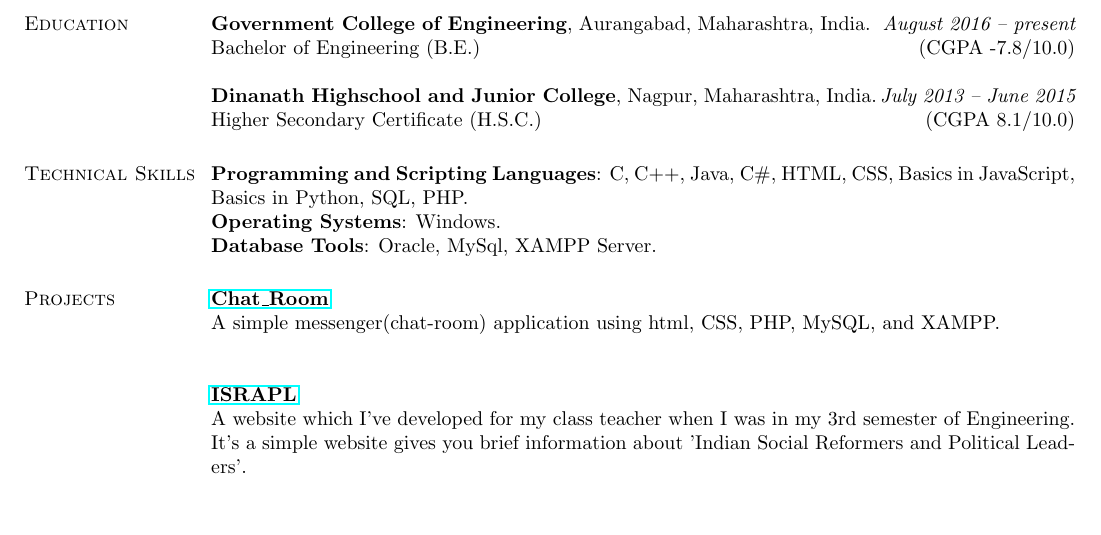
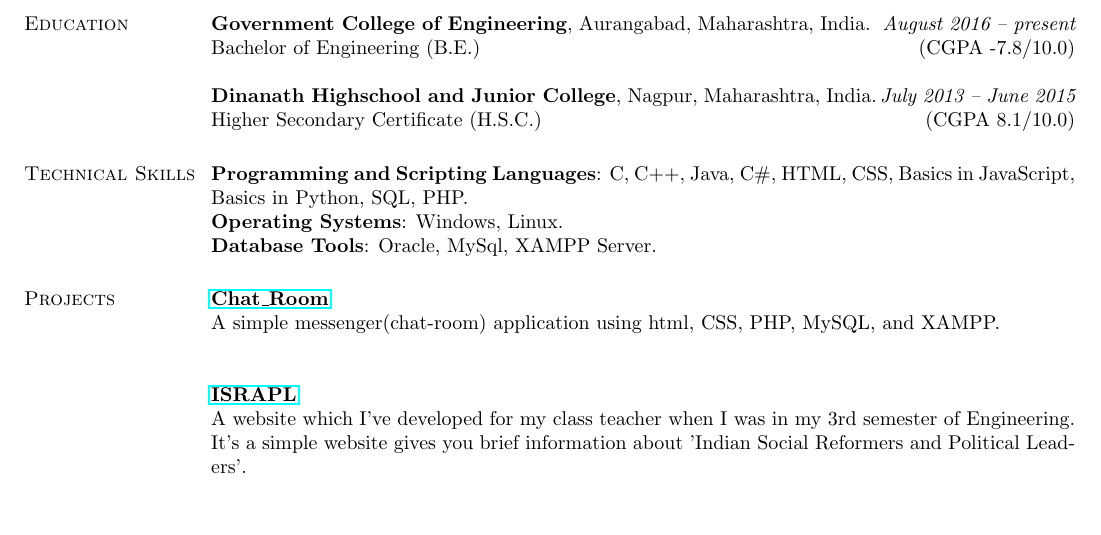
Before and after one commit to purveshmakode24/resume-old, a LaTeX CV (Myresume.tex): part of the page, cut so that both start at the same text. Compiled offline with pdfLaTeX.

Commit message:
adding skills

```diff
--- a/Myresume.tex
+++ b/Myresume.tex
@@ -68,7 +68,7 @@ Fellowship 1\\
 \fi
 \section{\sc Technical Skills}
 {\bf Programming and Scripting Languages}:  C, C++, Java, C\#, HTML, CSS, Basics in JavaScript,  Basics in Python, SQL, PHP.\\
-{\bf Operating Systems}: Windows.\\
+{\bf Operating Systems}: Windows, Linux.\\
 \iffalse
 {\bf Tools}: Intel VTunes, GDB, Valgrind, Latex, Subversion, Crystal Reports, Informatica, Business Objects, IBM WebSphere Studio, MicroStrategy, Rational Rose Suite, Macromedia Dreamweaver, Adobe Photoshop \\
 \fi
```
Also changed, not shown: Myresume.pdf, 1 other file.
